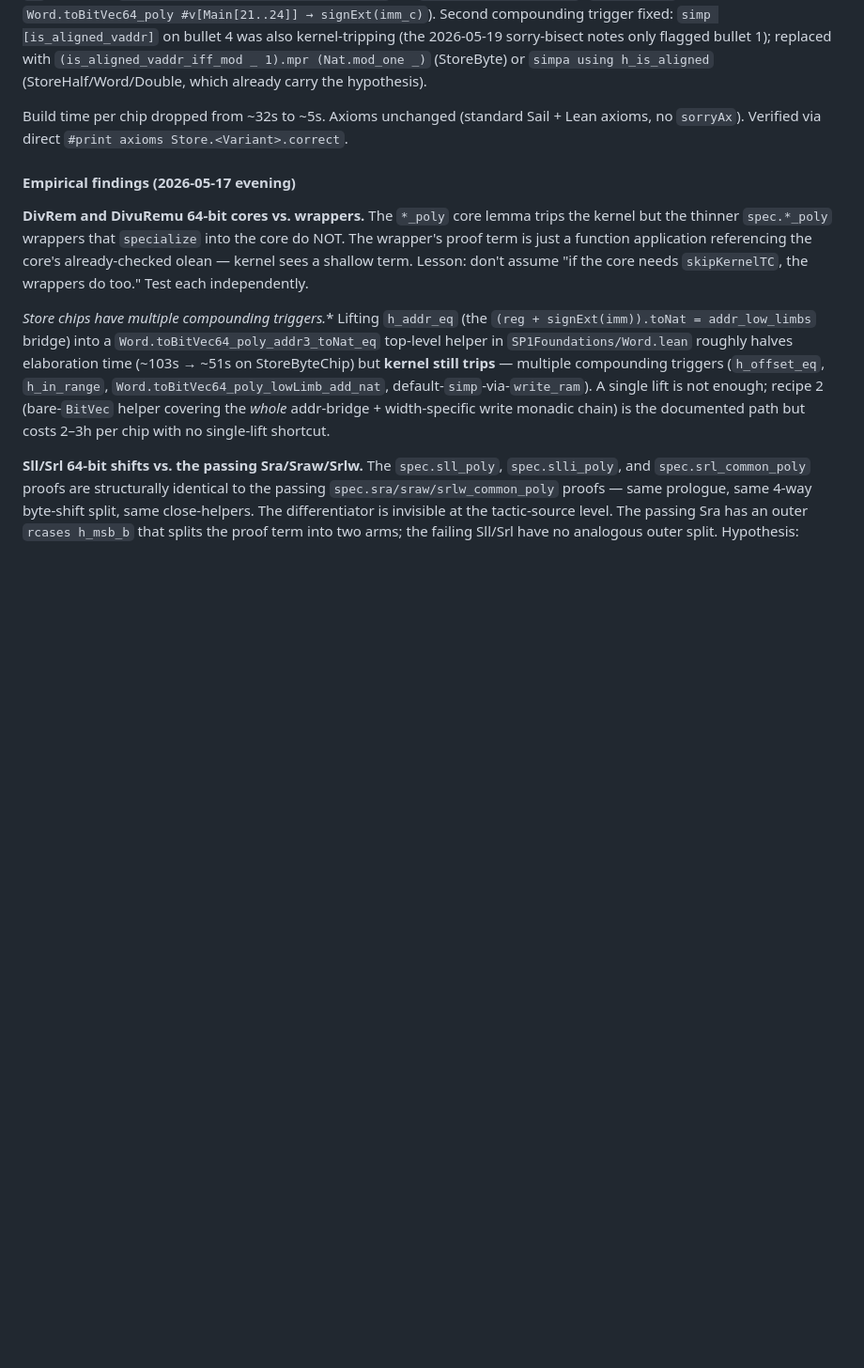
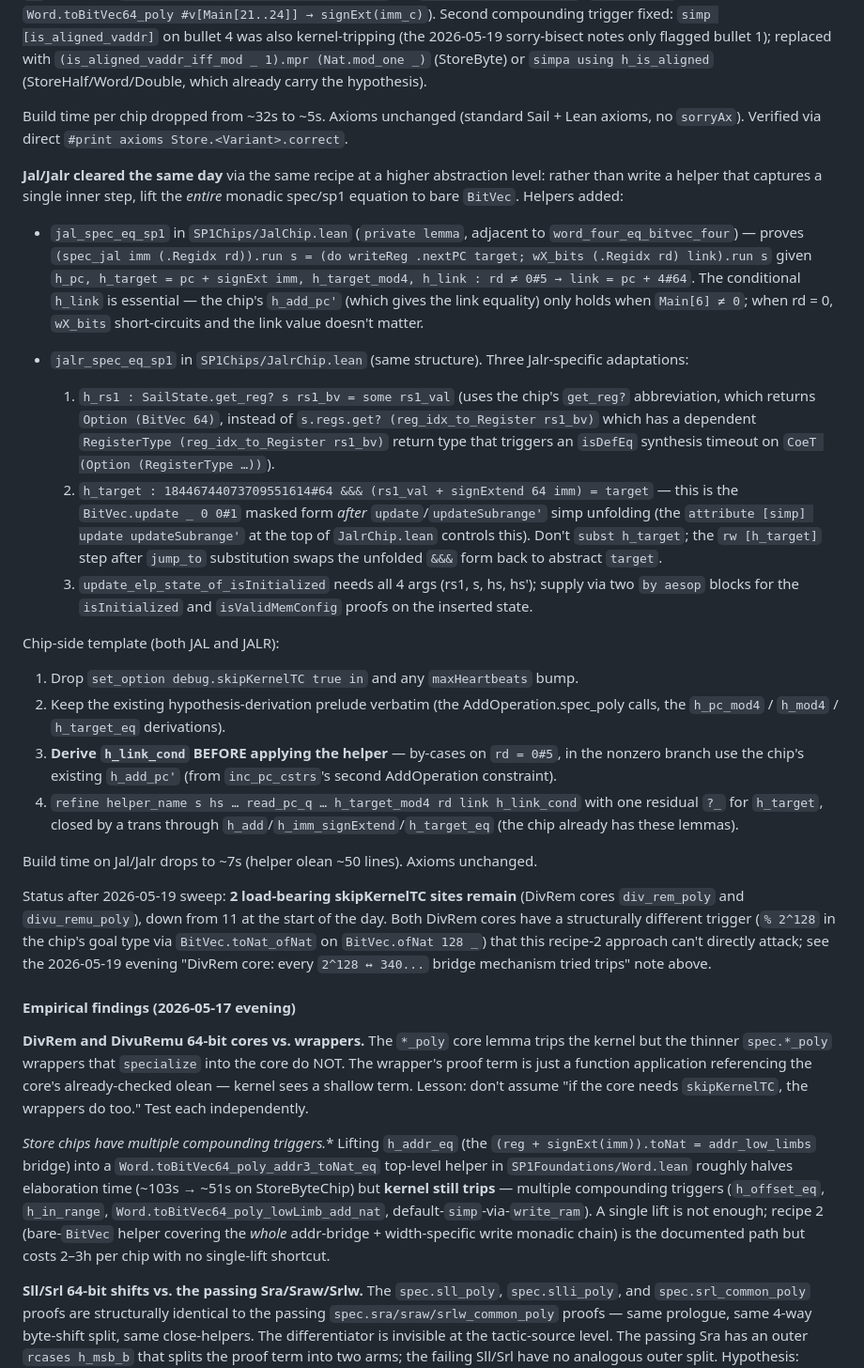
Before and after one commit to succinctlabs/sp1-lean, a Markdown page: docs/PROOF_PATTERNS.md, the part around one of its changes. Shown at 94% size. Rendered like a GitHub page; blank space fills up the shorter version.

Commit message:
docs: update skipKernelTC chapter after 2026-05-19 Jal/Jalr clear
Updates §3 "When to revisit":
- Tally now 2 sites (DivRem cores), down from 11 at start of day.
- Removed JalChip + JalrChip from the load-bearing list.

Adds to the "Cleared during the 2026-05-19 sweep" subsection a
detailed Jal/Jalr-recipe writeup:
- Both helpers (`jal_spec_eq_sp1`, `jalr_spec_eq_sp1`) follow the same
  structure: lift the entire monadic `(spec_X …).run s = (sp1-style
  form).run s` to bare `BitVec`, parameterised over abstract `pc,
  target, link, rd, …`.
- `h_link` MUST be conditional on `rd ≠ 0#5` (wX_bits short-circuits;
  chip's h_add_pc' only holds when Main[6] ≠ 0).
- Jalr-specific: `SailState.get_reg?` (Option BitVec 64) not
  `s.regs.get? (reg_idx_to_Register rs1_bv)` (dependent RegisterType
  triggers isDefEq timeout). `h_target` form is `0xF..E &&& (rs1_val
  + signExtend 64 imm) = target` matching `BitVec.update _ 0 0#1`
  unfolded via simp attribute. `update_elp_state_of_isInitialized`
  needs both isInitialized + isValidMemConfig proofs.
- Chip-side template: keep hypothesis-derivation prelude verbatim,
  derive `h_link_cond` BEFORE refine, then `refine helper …` with
  `?_` for `h_target` closed by trans through existing
  `h_add`/`h_imm_signExtend`/`h_target_eq`.

DivRem cores remain blocked per the existing evening notes — open
problem (structurally different `% 2^128` trigger).

Co-Authored-By: Claude Opus 4.7 (1M context) <noreply@anthropic.com>

```diff
--- a/docs/PROOF_PATTERNS.md
+++ b/docs/PROOF_PATTERNS.md
@@ -673,6 +670,67 @@ carry the hypothesis).
 Build time per chip dropped from ~32s to ~5s. Axioms unchanged
 (standard Sail + Lean axioms, no `sorryAx`). Verified via direct
 `#print axioms Store.<Variant>.correct`.
+
+**Jal/Jalr cleared the same day** via the same recipe at a higher
+abstraction level: rather than write a helper that captures a single
+inner step, lift the *entire* monadic spec/sp1 equation to bare
+`BitVec`. Helpers added:
+
+- `jal_spec_eq_sp1` in `SP1Chips/JalChip.lean` (`private lemma`,
+  adjacent to `word_four_eq_bitvec_four`) — proves `(spec_jal imm
+  (.Regidx rd)).run s = (do writeReg .nextPC target; wX_bits (.Regidx
+  rd) link).run s` given `h_pc, h_target = pc + signExt imm,
+  h_target_mod4, h_link : rd ≠ 0#5 → link = pc + 4#64`. The
+  conditional `h_link` is essential — the chip's `h_add_pc'` (which
+  gives the link equality) only holds when `Main[6] ≠ 0`; when rd =
+  0, `wX_bits` short-circuits and the link value doesn't matter.
+
+- `jalr_spec_eq_sp1` in `SP1Chips/JalrChip.lean` (same structure).
+  Three Jalr-specific adaptations:
+  1. `h_rs1 : SailState.get_reg? s rs1_bv = some rs1_val` (uses the
+     chip's `get_reg?` abbreviation, which returns `Option (BitVec
+     64)`, instead of `s.regs.get? (reg_idx_to_Register rs1_bv)`
+     which has a dependent `RegisterType (reg_idx_to_Register
+     rs1_bv)` return type that triggers an `isDefEq` synthesis
+     timeout on `CoeT (Option (RegisterType …))`).
+  2. `h_target : 18446744073709551614#64 &&& (rs1_val + signExtend
+     64 imm) = target` — this is the `BitVec.update _ 0 0#1` masked
+     form *after* `update`/`updateSubrange'` simp unfolding (the
+     `attribute [simp] update updateSubrange'` at the top of
+     `JalrChip.lean` controls this). Don't `subst h_target`; the
+     `rw [h_target]` step after `jump_to` substitution swaps the
+     unfolded `&&&` form back to abstract `target`.
+  3. `update_elp_state_of_isInitialized` needs all 4 args (rs1, s,
+     hs, hs'); supply via two `by aesop` blocks for the
+     `isInitialized` and `isValidMemConfig` proofs on the inserted
+     state.
+
+Chip-side template (both JAL and JALR):
+1. Drop `set_option debug.skipKernelTC true in` and any
+   `maxHeartbeats` bump.
+2. Keep the existing hypothesis-derivation prelude verbatim (the
+   AddOperation.spec_poly calls, the `h_pc_mod4` / `h_mod4` /
+   `h_target_eq` derivations).
+3. **Derive `h_link_cond` BEFORE applying the helper** — by-cases on
+   `rd = 0#5`, in the nonzero branch use the chip's existing
+   `h_add_pc'` (from `inc_pc_cstrs`'s second AddOperation
+   constraint).
+4. `refine helper_name s hs … read_pc_q … h_target_mod4 rd link
+   h_link_cond` with one residual `?_` for `h_target`, closed by a
+   trans through `h_add`/`h_imm_signExtend`/`h_target_eq` (the chip
+   already has these lemmas).
+
+Build time on Jal/Jalr drops to ~7s (helper olean ~50 lines).
+Axioms unchanged.
+
+Status after 2026-05-19 sweep: **2 load-bearing skipKernelTC sites
+remain** (DivRem cores `div_rem_poly` and `divu_remu_poly`), down
+from 11 at the start of the day. Both DivRem cores have a
+structurally different trigger (`% 2^128` in the chip's goal type
+via `BitVec.toNat_ofNat` on `BitVec.ofNat 128 _`) that this
+recipe-2 approach can't directly attack; see the 2026-05-19 evening
+"DivRem core: every `2^128 ↔ 340...` bridge mechanism tried trips"
+note above.
 
 #### Empirical findings (2026-05-17 evening)
 
```
Also changed, not shown: other parts of docs/PROOF_PATTERNS.md (+7 -10 lines).
